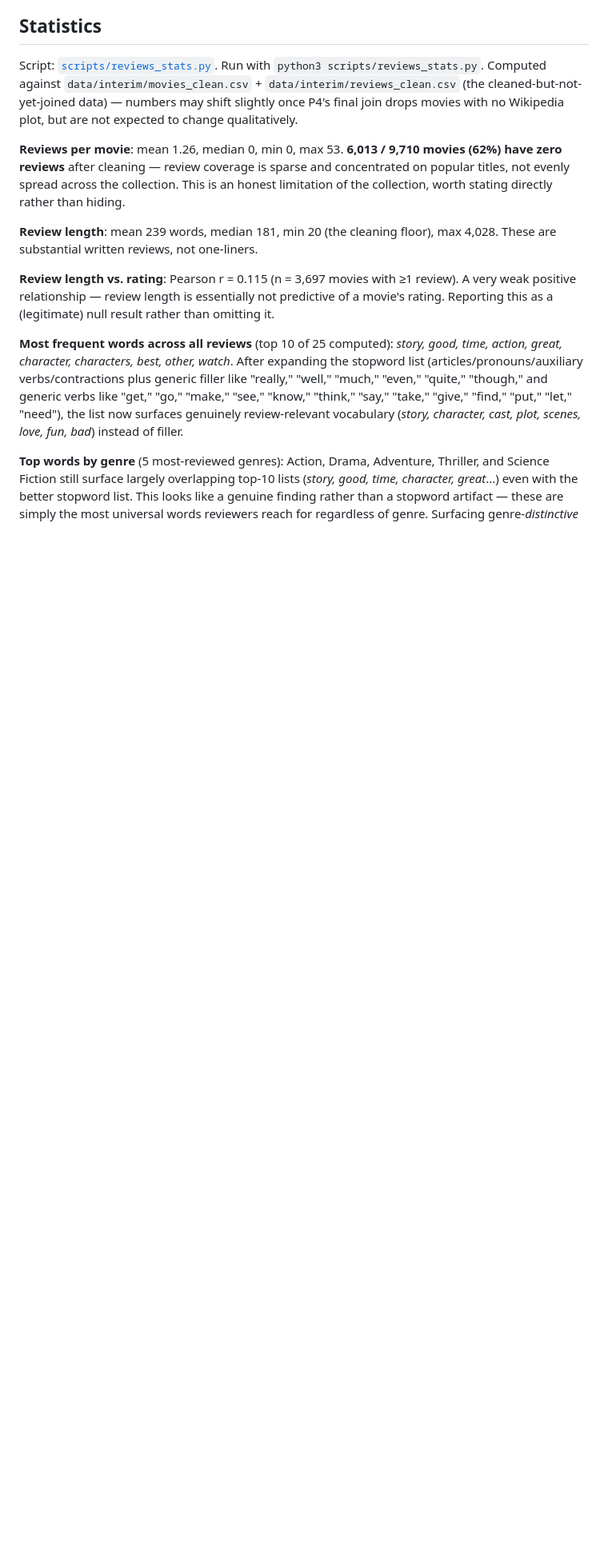
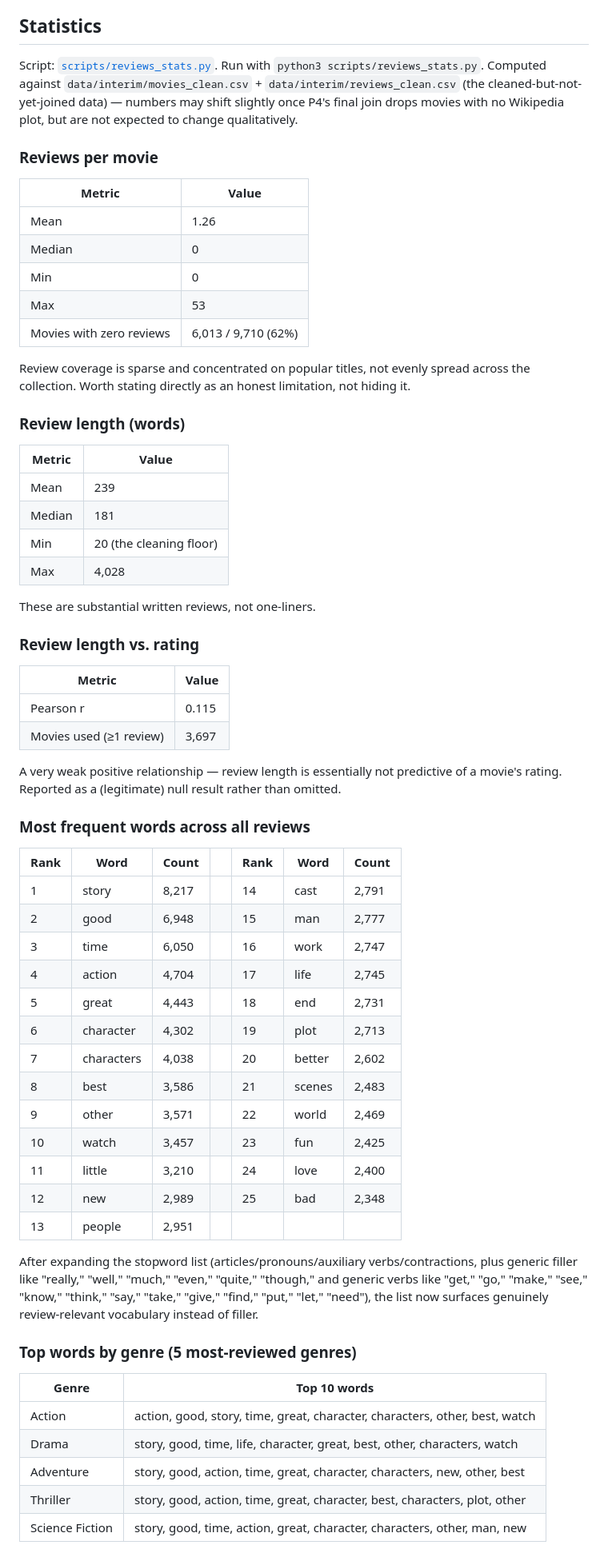
Before and after one commit to GitHubLDh/Information-Processing-and-Retrieval, a Markdown page: data/interim/movies_reviews_report.md, the part around one of its changes. Shown at 80% size. Drawn GitHub-style; blank space fills up the shorter version.

Commit message:
Reformat Statistics section into tables

```diff
--- a/data/interim/movies_reviews_report.md
+++ b/data/interim/movies_reviews_report.md
@@ -62,26 +62,71 @@ Script: [`scripts/reviews_stats.py`](../../scripts/reviews_stats.py). Run with
 slightly once P4's final join drops movies with no Wikipedia plot, but are not expected to
 change qualitatively.
 
-**Reviews per movie**: mean 1.26, median 0, min 0, max 53.
-**6,013 / 9,710 movies (62%) have zero reviews** after cleaning — review coverage is sparse
-and concentrated on popular titles, not evenly spread across the collection. This is an
-honest limitation of the collection, worth stating directly rather than hiding.
+### Reviews per movie
 
-**Review length**: mean 239 words, median 181, min 20 (the cleaning floor), max 4,028. These
-are substantial written reviews, not one-liners.
+| Metric | Value |
+|---|---|
+| Mean | 1.26 |
+| Median | 0 |
+| Min | 0 |
+| Max | 53 |
+| Movies with zero reviews | 6,013 / 9,710 (62%) |
 
-**Review length vs. rating**: Pearson r = 0.115 (n = 3,697 movies with ≥1 review). A very
-weak positive relationship — review length is essentially not predictive of a movie's
-rating. Reporting this as a (legitimate) null result rather than omitting it.
+Review coverage is sparse and concentrated on popular titles, not evenly spread across the
+collection. Worth stating directly as an honest limitation, not hiding it.
 
-**Most frequent words across all reviews** (top 10 of 25 computed): *story, good, time,
-action, great, character, characters, best, other, watch*. After expanding the stopword
-list (articles/pronouns/auxiliary verbs/contractions plus generic filler like "really,"
-"well," "much," "even," "quite," "though," and generic verbs like "get," "go," "make,"
-"see," "know," "think," "say," "take," "give," "find," "put," "let," "need"), the list
-now surfaces genuinely review-relevant vocabulary (*story, character, cast, plot, scenes,
-love, fun, bad*) instead of filler.
+### Review length (words)
 
-**Top words by genre** (5 most-reviewed genres): Action, Drama, Adventure, Thriller, and
-Science Fiction still surface largely overlapping top-10 lists (*story, good, time,
-character, great*...) even with the better stopword list. This looks like a genuine
+| Metric | Value |
+|---|---|
+| Mean | 239 |
+| Median | 181 |
+| Min | 20 (the cleaning floor) |
+| Max | 4,028 |
+
+These are substantial written reviews, not one-liners.
+
+### Review length vs. rating
+
+| Metric | Value |
+|---|---|
+| Pearson r | 0.115 |
+| Movies used (≥1 review) | 3,697 |
+
+A very weak positive relationship — review length is essentially not predictive of a
+movie's rating. Reported as a (legitimate) null result rather than omitted.
+
+### Most frequent words across all reviews
+
+| Rank | Word | Count | | Rank | Word | Count |
+|---|---|---|---|---|---|---|
+| 1 | story | 8,217 | | 14 | cast | 2,791 |
+| 2 | good | 6,948 | | 15 | man | 2,777 |
+| 3 | time | 6,050 | | 16 | work | 2,747 |
+| 4 | action | 4,704 | | 17 | life | 2,745 |
+| 5 | great | 4,443 | | 18 | end | 2,731 |
+| 6 | character | 4,302 | | 19 | plot | 2,713 |
+| 7 | characters | 4,038 | | 20 | better | 2,602 |
+| 8 | best | 3,586 | | 21 | scenes | 2,483 |
+| 9 | other | 3,571 | | 22 | world | 2,469 |
+| 10 | watch | 3,457 | | 23 | fun | 2,425 |
+| 11 | little | 3,210 | | 24 | love | 2,400 |
+| 12 | new | 2,989 | | 25 | bad | 2,348 |
+| 13 | people | 2,951 | | | | |
+
+After expanding the stopword list (articles/pronouns/auxiliary verbs/contractions, plus
+generic filler like "really," "well," "much," "even," "quite," "though," and generic verbs
+like "get," "go," "make," "see," "know," "think," "say," "take," "give," "find," "put,"
+"let," "need"), the list now surfaces genuinely review-relevant vocabulary instead of
+filler.
+
+### Top words by genre (5 most-reviewed genres)
+
+| Genre | Top 10 words |
+|---|---|
+| Action | action, good, story, time, great, character, characters, other, best, watch |
+| Drama | story, good, time, life, character, great, best, other, characters, watch |
+| Adventure | story, good, action, time, great, character, characters, new, other, best |
+| Thriller | story, good, action, time, great, character, best, characters, plot, other |
+| Science Fiction | story, good, time, action, great, character, characters, other, man, new |
+
```
Also changed, not shown: other parts of data/interim/movies_reviews_report.md (+1 -0 lines).
